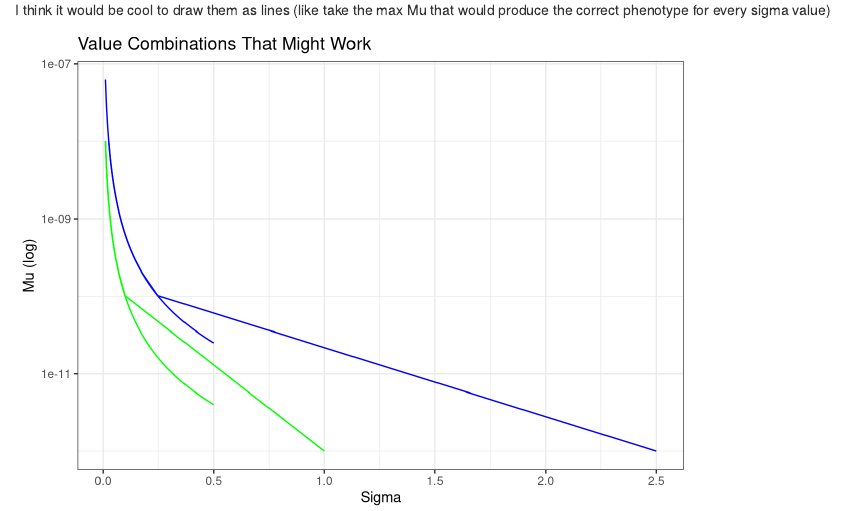
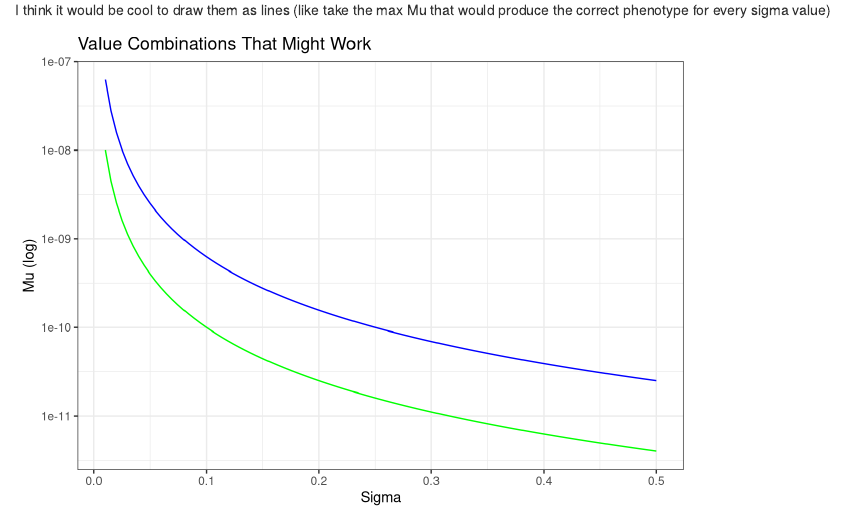
Before and after one commit to Vcaudill/Coevo, an R Markdown document (graphs_newt_snakes/find_params.Rmd): the page in a window 1100 px wide, from 1120 px down. Rendered offline with R 4.5, knitr and Pandoc, with nearby package versions.

```diff
--- a/graphs_newt_snakes/find_params.Rmd
+++ b/graphs_newt_snakes/find_params.Rmd
@@ -84,8 +84,9 @@
 ggplot() +
   geom_line(aes(x = sigma, y=y_mu_5), col="blue")+
   geom_line(aes(x = sigma, y=y_mu_2), col="green")+
-  geom_line(aes(x = x_sigma_5, y=mu), col="blue")+
-  geom_line(aes(x = x_sigma_2, y=mu), col="green")+
+  #something might be out of order
+  #geom_line(aes(x = x_sigma_5, y=mu), col="blue")+
+  #geom_line(aes(x = x_sigma_2, y=mu), col="green")+
   scale_y_log10()+
   #geom_point(data=my_grid[my_grid$results <=2, ], aes(x = Var1, y=Var2), col="green")+
   ggtitle("Value Combinations That Might Work") +
```
Also changed, not shown: 4 other files.
